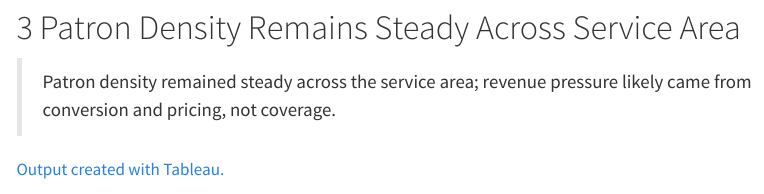
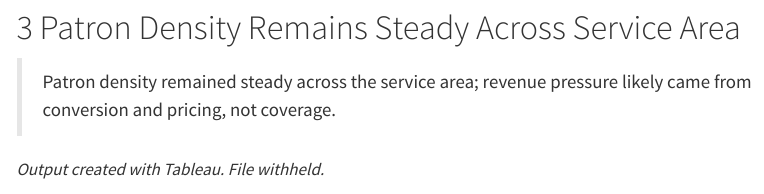
Before and after one commit to Daniel-Carpenter/Portfolio, a Quarto document (docs/01-Visual-Storytelling/03-Marketing-Effectiveness/index.qmd): the page in a window 1100 px wide, from 1280 px down. Rendered offline with R 4.5, knitr and Pandoc in place of Quarto, with nearby package versions; some code elsewhere in the file could not run offline; menus at the side of the page are left out.

Commit message:
Visual Storytelling: Naming Cleanup

```diff
--- a/docs/01-Visual-Storytelling/03-Marketing-Effectiveness/index.qmd
+++ b/docs/01-Visual-Storytelling/03-Marketing-Effectiveness/index.qmd
@@ -67,7 +67,7 @@ plots_marketing_effectiveness$plot_density # display
 
 > Patron density remained steady across the service area; revenue pressure likely came from conversion and pricing, not coverage.
 
-[Output created with Tableau.](/docs/01-Visual-Storytelling/03-Marketing-Effectiveness/functions/02-Map/Patron-Changes-Tableau-Workbook.twb)
+*Output created with Tableau. File withheld.*
 
 ![](/docs/output/Tableau.png)
 
```
Also changed, not shown: _brand.yml (+0 -3 lines), docs/01-Visual-Storytelling/02-Post-Mortem/functions/Section-of-Store-Analysis.R, docs/01-Visual-Storytelling/02-Post-Mortem/functions/Store-Analysis.R, docs/01-Visual-Storytelling/02-Post-Mortem/functions/Supplier-Analysis.R, 33 other files.
